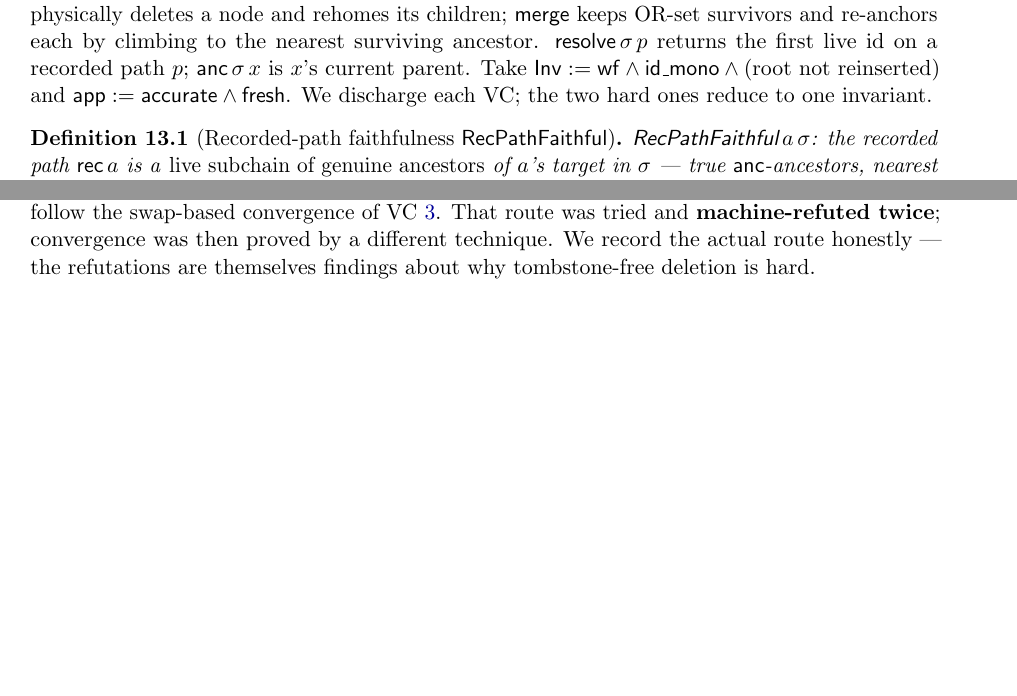
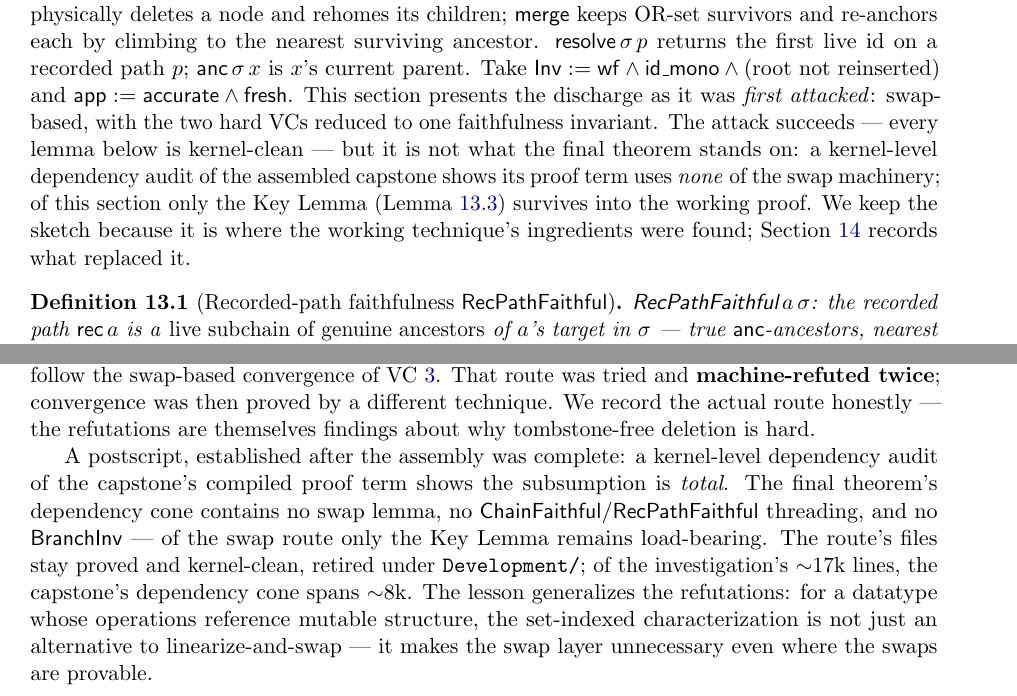
Before and after one commit to fplaunchpad/sal, a LaTeX paper (Sal/ConditionedMRDTs/mrdt-metatheory.tex): two parts of pages 17 and 18 of 23, joined at a grey line, cut so that both start at the same text, the shorter picture padded with empty space. Compiled offline with pdfLaTeX.

Commit message:
docs(note): swap route re-framed as the subsumed first attack
The RGA-discharge section now says up front that it presents the first,
swap-based attack: fully proved, but a kernel-level dependency audit of
the assembled capstone shows its proof term uses none of it — only the
Key Lemma survives into the working proof. The discharge proposition's
parenthetical covers the whole route (swap VC, ChainFaithful threading,
BranchInv), not just the convergence VC. The 'how it was actually
mechanized' section gains the audit postscript: subsumption is total,
the route's files are retired under Development/, the capstone's cone is
~8k of the investigation's ~17k lines, and the generalized lesson — for
datatypes whose ops reference mutable structure, set-indexed
characterization makes the swap layer unnecessary even where the swaps
are provable. PDF rebuilt.

```diff
--- a/Sal/ConditionedMRDTs/mrdt-metatheory.tex
+++ b/Sal/ConditionedMRDTs/mrdt-metatheory.tex
@@ -1177,8 +1177,14 @@ or physically deletes a node and rehomes its children; $\merge$ keeps OR-set sur
 re-anchors each by climbing to the nearest surviving ancestor. $\resolve\,\st\,p$ returns the
 first live id on a recorded path $p$; $\anc\,\st\,x$ is $x$'s current parent. Take
 $\Inv := \mathsf{wf} \wedge \mathsf{id\_mono} \wedge (\text{root not reinserted})$ and
-$\app := \mathsf{accurate} \wedge \mathsf{fresh}$. We discharge each VC; the two hard ones
-reduce to one invariant.
+$\app := \mathsf{accurate} \wedge \mathsf{fresh}$. This section presents the discharge as
+it was \emph{first attacked}: swap-based, with the two hard VCs reduced to one faithfulness
+invariant. The attack succeeds --- every lemma below is kernel-clean --- but it is not what
+the final theorem stands on: a kernel-level dependency audit of the assembled capstone shows
+its proof term uses \emph{none} of the swap machinery; of this section only the Key Lemma
+(Lemma~\ref{lem:key}) survives into the working proof. We keep the sketch because it is
+where the working technique's ingredients were found; Section~\ref{sec:actual} records what
+replaced it.
 
 \begin{definition}[Recorded-path faithfulness $\RVF$]\label{def:rvf}
 $\RVF\,a\,\st$: the recorded path $\recList\,a$ is a \emph{live subchain of genuine
@@ -1282,6 +1289,17 @@ instance. But the mechanization did \emph{not} follow the swap-based convergence
 VC~\ref{vc:inv}. That route was tried and \textbf{machine-refuted twice}; convergence was then
 proved by a different technique. We record the actual route honestly --- the refutations are
 themselves findings about why tombstone-free deletion is hard.
+
+A postscript, established after the assembly was complete: a kernel-level dependency audit of
+the capstone's compiled proof term shows the subsumption is \emph{total}. The final theorem's
+dependency cone contains no swap lemma, no $\ChainFaithful$/$\RVF$ threading, and no
+$\mathsf{BranchInv}$ --- of the swap route only the Key Lemma remains load-bearing. The
+route's files stay proved and kernel-clean, retired under \lean{Development/}; of the
+investigation's ${\sim}17$k lines, the capstone's dependency cone spans ${\sim}8$k. The
+lesson generalizes the refutations: for a datatype whose operations reference mutable
+structure, the set-indexed characterization is not just an alternative to
+linearize-and-swap --- it makes the swap layer unnecessary even where the swaps are
+provable.
 
 \paragraph{Two machine-checked refutations of the swap route.} The reorder-invariant convergence
 (VC~\ref{vc:inv}, ``thread faithfulness through adjacent swaps'') fails for the tombstone-free
```
Also changed, not shown: Sal/ConditionedMRDTs/mrdt-metatheory.pdf, Sal/ConditionedMRDTs/mrdt-metatheory.tex (7 more changed lines).
